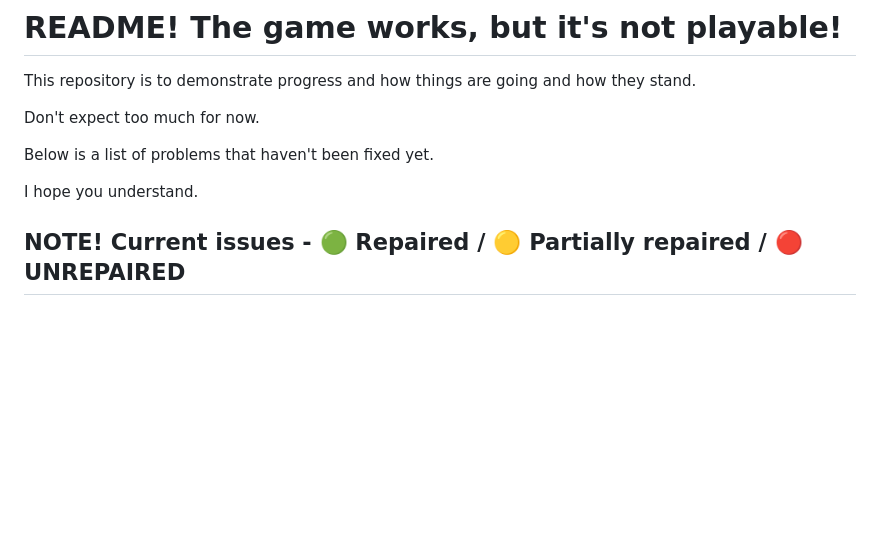
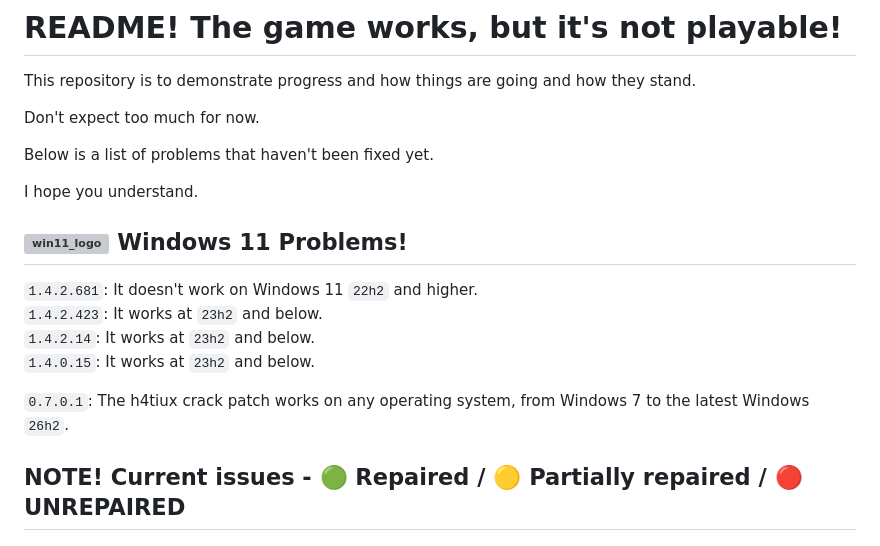
Before and after one commit to phikill/RE_PUBG_LITE, a Markdown page: README.md, the part around the change. GitHub-like rendering; blank space fills up the shorter version; grey boxes are pictures that could not be loaded.

Commit message:
Document Windows 11 problems and version compatibility
Added a section about Windows 11 compatibility issues and specific versions.

````diff
--- a/README.md
+++ b/README.md
@@ -30,6 +30,14 @@ Below is a list of problems that haven't been fixed yet.
 
 I hope you understand.
 
+## <img src="web_help_files/Windows_11_logo.png" alt="win11_logo" width="100"> Windows 11 Problems!
+
+```1.4.2.681```: It doesn't work on Windows 11 ```22h2``` and higher.
+```1.4.2.423```: It works at ```23h2``` and below.
+```1.4.2.14```: It works at ```23h2``` and below.
+```1.4.0.15```: It works at ```23h2``` and below.
+
+```0.7.0.1```: The h4tiux crack patch works on any operating system, from Windows 7 to the latest Windows ```26h2```.
 
 ## NOTE! Current issues - 🟢 Repaired / 🟡 Partially repaired / 🔴 UNREPAIRED
 
````
